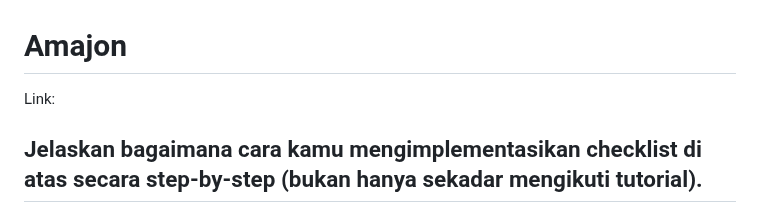
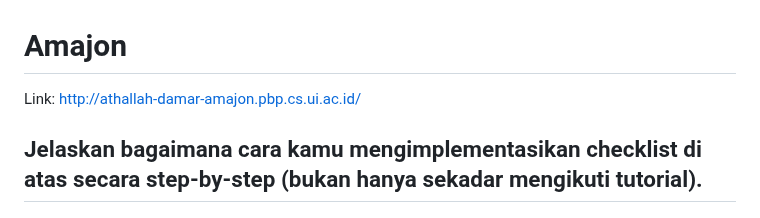
Before and after one commit to AthallahD/amajon, a Markdown page: README.md, the part around one of its changes. GitHub-like rendering.

```diff
--- a/README.md
+++ b/README.md
@@ -1,5 +1,5 @@
 # Amajon
-Link:
+Link: http://athallah-damar-amajon.pbp.cs.ui.ac.id/
 ## Jelaskan bagaimana cara kamu mengimplementasikan checklist di atas secara step-by-step (bukan hanya sekadar mengikuti tutorial).
 
 ### Membuat sebuah proyek Django baru
```
Also changed, not shown: other parts of README.md (+1 -0 lines).
